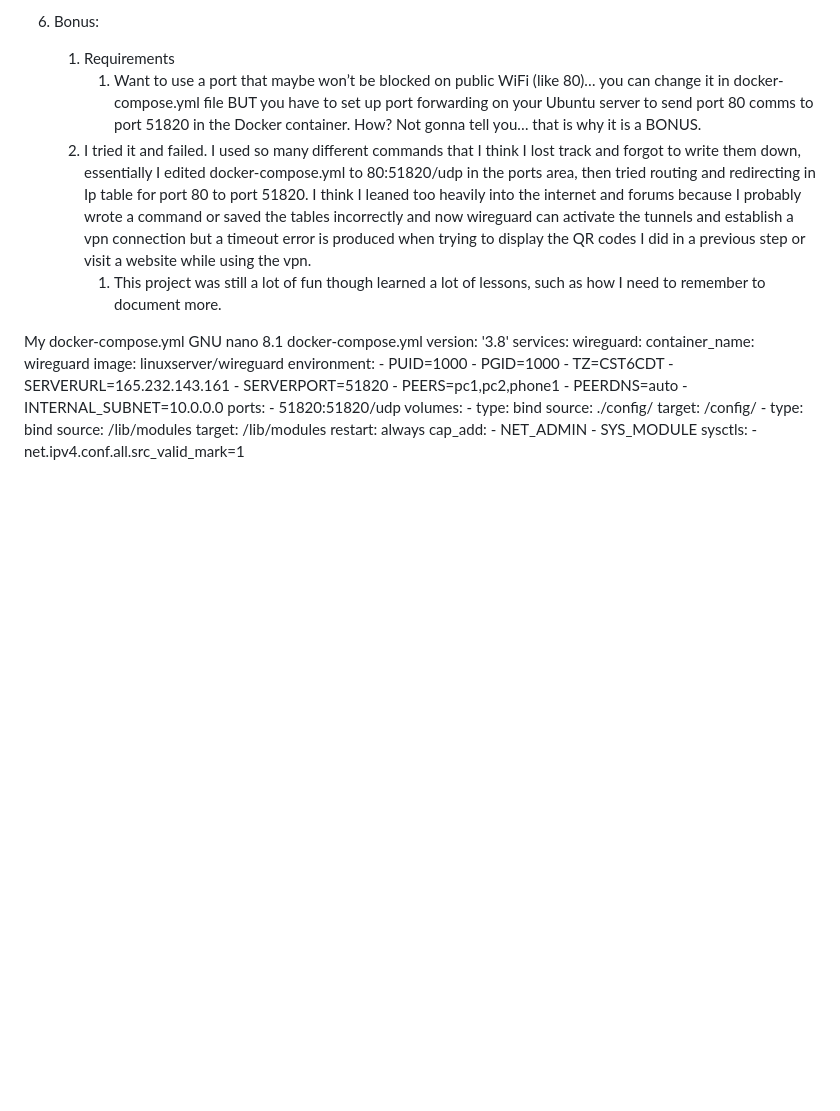
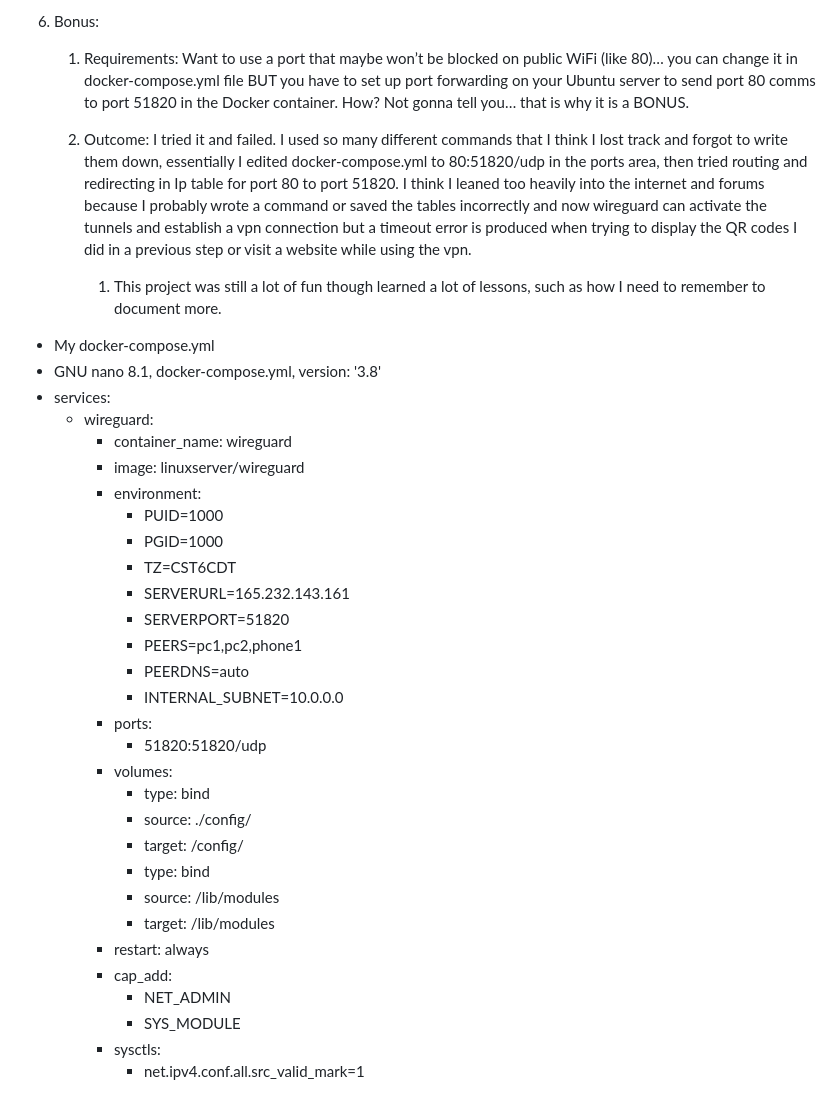
Before and after one commit to AmkCyber/AmkCyber.github.io, a Markdown page: DigitalOcean Wireguard.md, the part around the change printed below. Drawn GitHub-style; blank space fills up the shorter version.

```diff
--- a/DigitalOcean Wireguard.md
+++ b/DigitalOcean Wireguard.md
@@ -90,40 +90,42 @@ Terminal:
 	7. Give the tunnel a name and click save, afterwards hit the activate button and your vpn should work.
 
 6. Bonus:
-	1. Requirements
-		1. Want to use a port that maybe won’t be blocked on public WiFi (like 80)… you can change it in docker-compose.yml file BUT you have to set up port forwarding on your Ubuntu server to send port 80 comms to port 51820 in the Docker container. How? Not gonna tell you… that is why it is a BONUS.
-	2. I tried it and failed. I used so many different commands that I think I lost track and forgot to write them down, essentially I edited docker-compose.yml to 80:51820/udp in the ports area, then tried routing and redirecting in Ip table for port 80 to port 51820. I think I leaned too heavily into the internet and forums because I probably wrote a command or saved the tables incorrectly and now wireguard can activate the tunnels and establish a vpn connection but a timeout error is produced when trying to display the QR codes I did in a previous step or visit a website while using the vpn.
+   1. Requirements:   Want to use a port that maybe won’t be blocked on public WiFi (like 80)… you can change it in docker-compose.yml file BUT you have to set up port forwarding on your Ubuntu server to send port 80 comms to port 51820 in the Docker container. How? Not gonna tell you… that is why it is a BONUS.
+
+   2. Outcome:   I tried it and failed. I used so many different commands that I think I lost track and forgot to write them down, essentially I edited docker-compose.yml to 80:51820/udp in the ports area, then tried routing and redirecting in Ip table for port 80 to port 51820. I think I leaned too heavily into the internet and forums because I probably wrote a command or saved the tables incorrectly and now wireguard can activate the tunnels and establish a vpn connection but a timeout error is produced when trying to display the QR codes I did in a previous step or visit a website while using the vpn.
 		1. This project was still a lot of fun though learned a lot of lessons, such as how I need to remember to document more.
 
 
 
-My docker-compose.yml
-GNU nano 8.1                       docker-compose.yml                               version: '3.8'
-services:
-  wireguard:
-    container_name: wireguard
-    image: linuxserver/wireguard
-    environment:
-      - PUID=1000
-      - PGID=1000
-      - TZ=CST6CDT
-      - SERVERURL=165.232.143.161
-      - SERVERPORT=51820
-      - PEERS=pc1,pc2,phone1
-      - PEERDNS=auto
-      - INTERNAL_SUBNET=10.0.0.0
-    ports:
+
+
+- My docker-compose.yml
+- GNU nano 8.1,  docker-compose.yml,  version: '3.8'
+- services:
+  - wireguard:
+    - container_name: wireguard
+    - image: linuxserver/wireguard
+    - environment:
+        - PUID=1000
+        - PGID=1000
+        - TZ=CST6CDT
+        - SERVERURL=165.232.143.161
+        - SERVERPORT=51820
+        - PEERS=pc1,pc2,phone1
+        - PEERDNS=auto
+        - INTERNAL_SUBNET=10.0.0.0
+    - ports:
       - 51820:51820/udp
-    volumes:
-      - type: bind
-        source: ./config/
-        target: /config/
-      - type: bind
-        source: /lib/modules
-        target: /lib/modules
-    restart: always
-    cap_add:
-      - NET_ADMIN
-      - SYS_MODULE
-    sysctls:
-      - net.ipv4.conf.all.src_valid_mark=1
+    - volumes:
+        - type: bind
+        - source: ./config/
+        - target: /config/
+        - type: bind
+        - source: /lib/modules
+        - target: /lib/modules
+    - restart: always
+    - cap_add:
+        - NET_ADMIN
+        - SYS_MODULE
+    - sysctls:
+        - net.ipv4.conf.all.src_valid_mark=1
```
Also changed, not shown: other parts of DigitalOcean Wireguard.md (+30 -30 lines).
